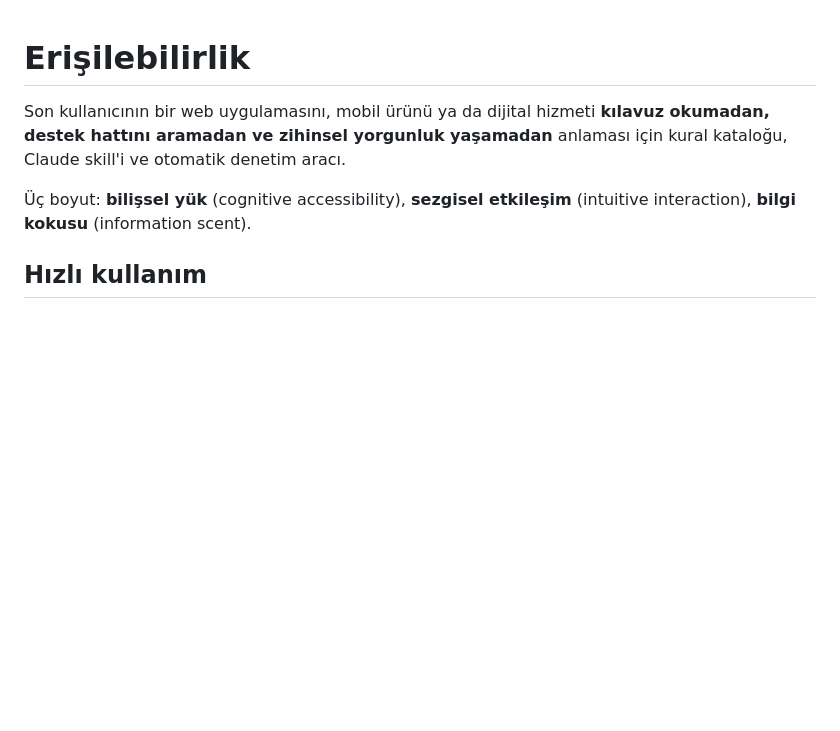
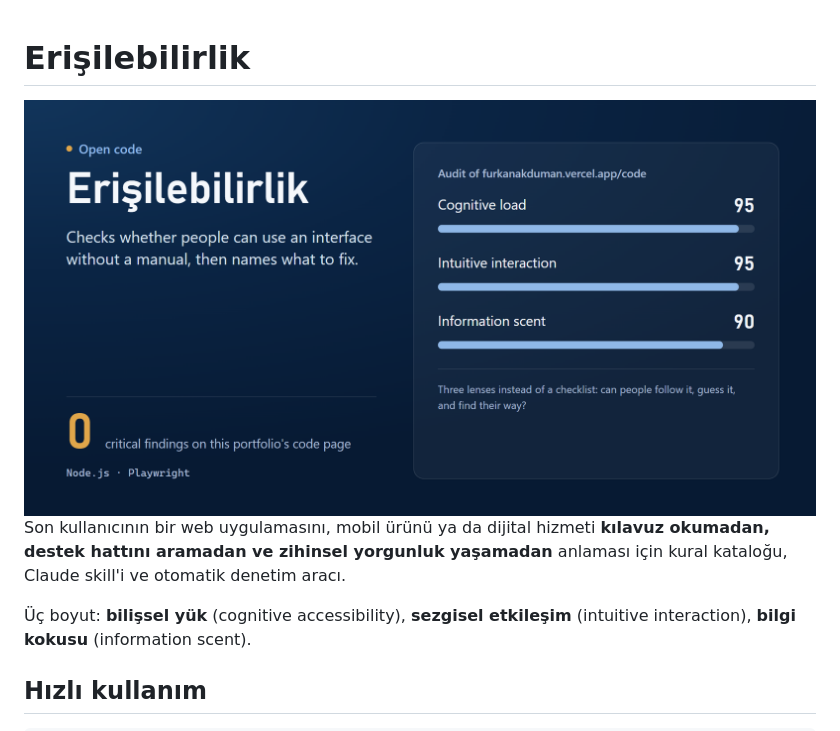
Before and after one commit to FlyerFukas/erisilebilirlik, a Markdown page: README.md, the part around the change. GitHub-like rendering; pictures changed too: .github/kapak.png (added); blank space fills up the shorter version.

Commit message:
README: kapak görseli
Co-Authored-By: Claude Opus 5.5 <noreply@anthropic.com>

```diff
--- a/README.md
+++ b/README.md
@@ -1,4 +1,6 @@
 # Erişilebilirlik
+
+<img src=".github/kapak.png" alt="Erişilebilirlik: arayüzün kılavuzsuz kullanılıp kullanılamadığını denetler. Portföyün kod sayfası: bilişsel yük 95, sezgisel etkileşim 95, bilgi kokusu 90, kritik bulgu yok." width="100%">
 
 Son kullanıcının bir web uygulamasını, mobil ürünü ya da dijital hizmeti **kılavuz okumadan, destek hattını aramadan ve zihinsel yorgunluk yaşamadan** anlaması için kural kataloğu, Claude skill'i ve otomatik denetim aracı.
 
```
